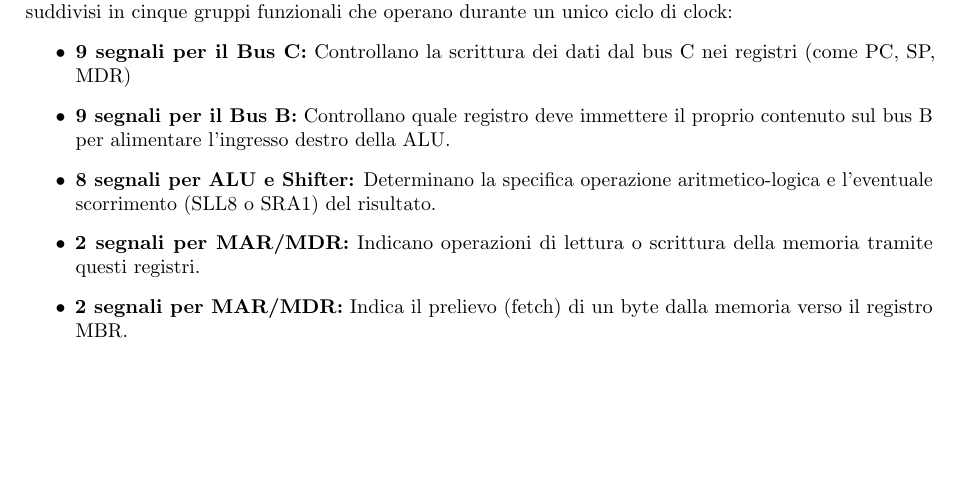
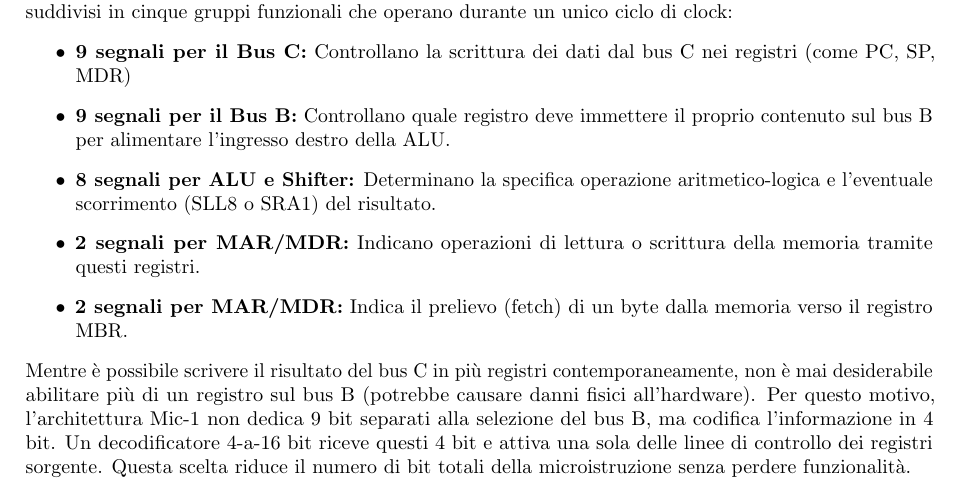
Before and after one commit to val3riot/ComputerScience, a LaTeX document (Latex/Architettura_dei_calcolatori/main.tex, which reads Latex/Architettura_dei_calcolatori/sections/4_livello_di_microarchitettura.tex): part of page 59 of 59, cut so that both start at the same text, the shorter picture padded with empty space. Compiled offline with pdfLaTeX.

Commit message:
appunti architettura

```diff
--- a/Latex/Architettura_dei_calcolatori/sections/4_livello_di_microarchitettura.tex
+++ b/Latex/Architettura_dei_calcolatori/sections/4_livello_di_microarchitettura.tex
@@ -84,6 +84,9 @@ Per gestire le operazioni del percorso dati, sono necessari 29 segnali di contro
     \item \textbf{2 segnali per MAR/MDR:} Indicano operazioni di lettura o scrittura della memoria tramite questi registri.
     \item \textbf{2 segnali per MAR/MDR:} Indica il prelievo (fetch) di un byte dalla memoria verso il registro MBR.
 \end{itemize}
+Mentre è possibile scrivere il risultato del bus C in più registri contemporaneamente, non è mai desiderabile abilitare più di un registro sul bus B (potrebbe causare danni fisici all'hardware). Per questo motivo, l'architettura Mic-1 non dedica 9 bit separati alla selezione del bus B, ma codifica l'informazione in 4 bit.
+Un decodificatore 4-a-16 bit riceve questi 4 bit e attiva una sola delle linee di controllo dei registri sorgente. Questa scelta riduce il numero di bit totali della microistruzione senza perdere funzionalità.
+
 %Microistruzioni end
 %Esempio di microarchitetture end
 %Livello di microarchitettura end
```
